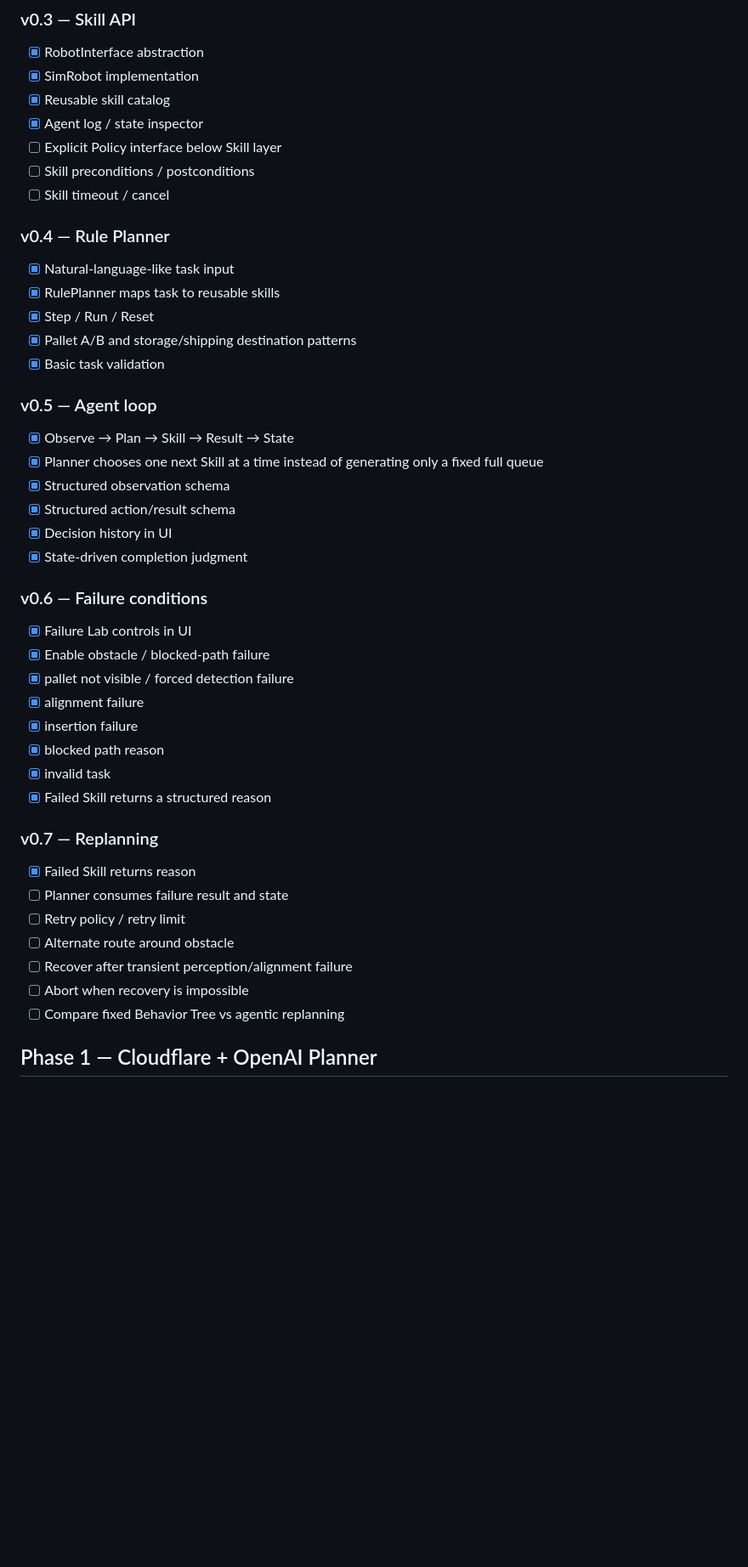
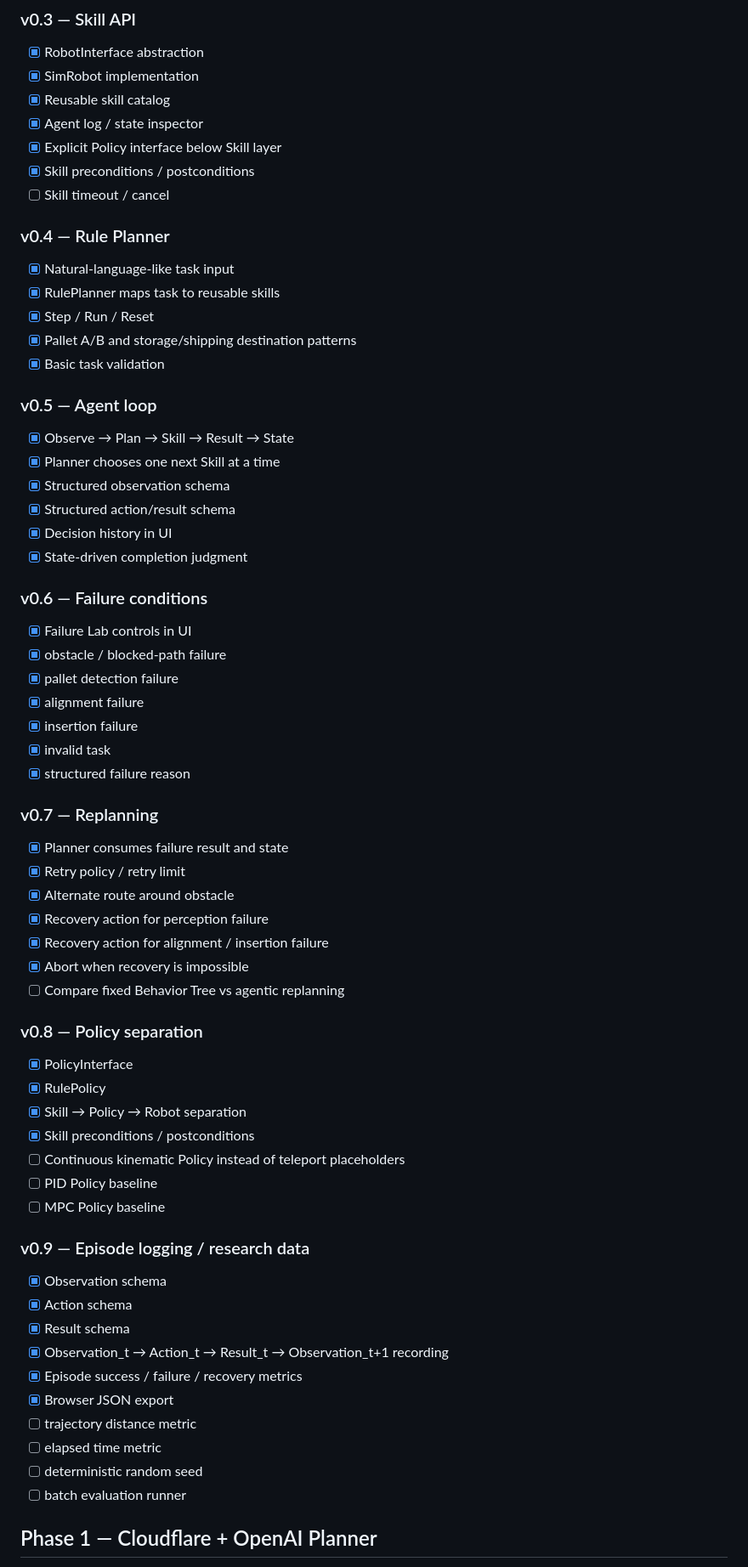
Before and after one commit to kameusagiyahoo/robot_systems, a Markdown page: docs/roadmap.md, the part around one of its changes. Shown at 85% size. GitHub-like rendering; blank space fills up the shorter version.

Commit message:
docs: mark v0.7-v0.9 migration foundations complete

```diff
--- a/docs/roadmap.md
+++ b/docs/roadmap.md
@@ -19,8 +19,8 @@
 - [x] SimRobot implementation
 - [x] Reusable skill catalog
 - [x] Agent log / state inspector
-- [ ] Explicit Policy interface below Skill layer
-- [ ] Skill preconditions / postconditions
+- [x] Explicit Policy interface below Skill layer
+- [x] Skill preconditions / postconditions
 - [ ] Skill timeout / cancel
 
 ### v0.4 — Rule Planner
@@ -32,7 +32,7 @@
 
 ### v0.5 — Agent loop
 - [x] Observe → Plan → Skill → Result → State
-- [x] Planner chooses one next Skill at a time instead of generating only a fixed full queue
+- [x] Planner chooses one next Skill at a time
 - [x] Structured observation schema
 - [x] Structured action/result schema
 - [x] Decision history in UI
@@ -40,22 +40,42 @@
 
 ### v0.6 — Failure conditions
 - [x] Failure Lab controls in UI
-- [x] Enable obstacle / blocked-path failure
-- [x] pallet not visible / forced detection failure
+- [x] obstacle / blocked-path failure
+- [x] pallet detection failure
 - [x] alignment failure
 - [x] insertion failure
-- [x] blocked path reason
 - [x] invalid task
-- [x] Failed Skill returns a structured reason
+- [x] structured failure reason
 
 ### v0.7 — Replanning
-- [x] Failed Skill returns reason
-- [ ] Planner consumes failure result and state
-- [ ] Retry policy / retry limit
-- [ ] Alternate route around obstacle
-- [ ] Recover after transient perception/alignment failure
-- [ ] Abort when recovery is impossible
+- [x] Planner consumes failure result and state
+- [x] Retry policy / retry limit
+- [x] Alternate route around obstacle
+- [x] Recovery action for perception failure
+- [x] Recovery action for alignment / insertion failure
+- [x] Abort when recovery is impossible
 - [ ] Compare fixed Behavior Tree vs agentic replanning
+
+### v0.8 — Policy separation
+- [x] PolicyInterface
+- [x] RulePolicy
+- [x] Skill → Policy → Robot separation
+- [x] Skill preconditions / postconditions
+- [ ] Continuous kinematic Policy instead of teleport placeholders
+- [ ] PID Policy baseline
+- [ ] MPC Policy baseline
+
+### v0.9 — Episode logging / research data
+- [x] Observation schema
+- [x] Action schema
+- [x] Result schema
+- [x] Observation_t → Action_t → Result_t → Observation_t+1 recording
+- [x] Episode success / failure / recovery metrics
+- [x] Browser JSON export
+- [ ] trajectory distance metric
+- [ ] elapsed time metric
+- [ ] deterministic random seed
+- [ ] batch evaluation runner
 
 ## Phase 1 — Cloudflare + OpenAI Planner
 - [ ] Move deployment from GitHub Pages to Cloudflare Pages
```
Also changed, not shown: other parts of docs/roadmap.md (+3 -3 lines).
